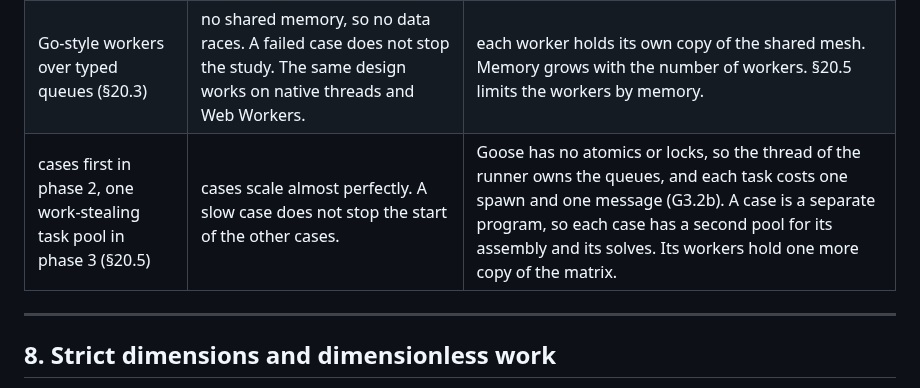
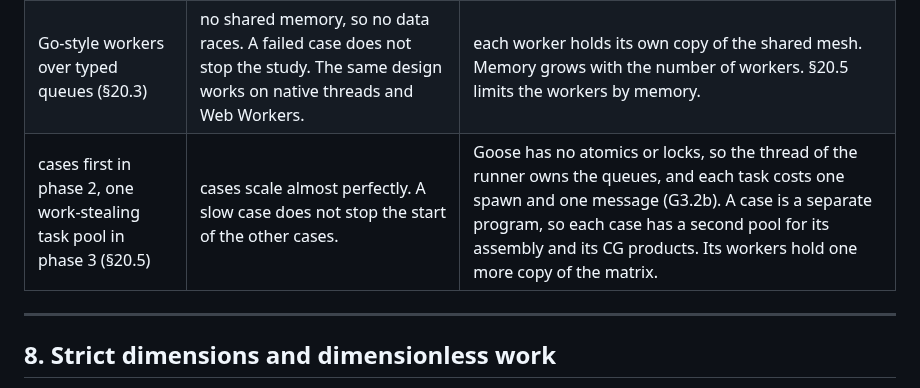
Before and after one commit to yujieteo/skein, a Markdown page: docs/tradeoffs.md, the part around the change. Drawn GitHub-style.

```diff
--- a/docs/tradeoffs.md
+++ b/docs/tradeoffs.md
@@ -218,7 +218,7 @@ emitter.
 |---|---|---|
 | only `param` can change (§20.1) | a reviewer finds each input. The dependency analysis is exact. | a user must mark a value `param` before a study can vary it |
 | Go-style workers over typed queues (§20.3) | no shared memory, so no data races. A failed case does not stop the study. The same design works on native threads and Web Workers. | each worker holds its own copy of the shared mesh. Memory grows with the number of workers. §20.5 limits the workers by memory. |
-| cases first in phase 2, one work-stealing task pool in phase 3 (§20.5) | cases scale almost perfectly. A slow case does not stop the start of the other cases. | Goose has no atomics or locks, so the thread of the runner owns the queues, and each task costs one spawn and one message (G3.2b). A case is a separate program, so each case has a second pool for its assembly and its solves. Its workers hold one more copy of the matrix. |
+| cases first in phase 2, one work-stealing task pool in phase 3 (§20.5) | cases scale almost perfectly. A slow case does not stop the start of the other cases. | Goose has no atomics or locks, so the thread of the runner owns the queues, and each task costs one spawn and one message (G3.2b). A case is a separate program, so each case has a second pool for its assembly and its CG products. Its workers hold one more copy of the matrix. |
 
 ---
 
```
Also changed, not shown: docs/command_line.md (+1 -1 lines), docs/implementation.md (+1 -1 lines).
